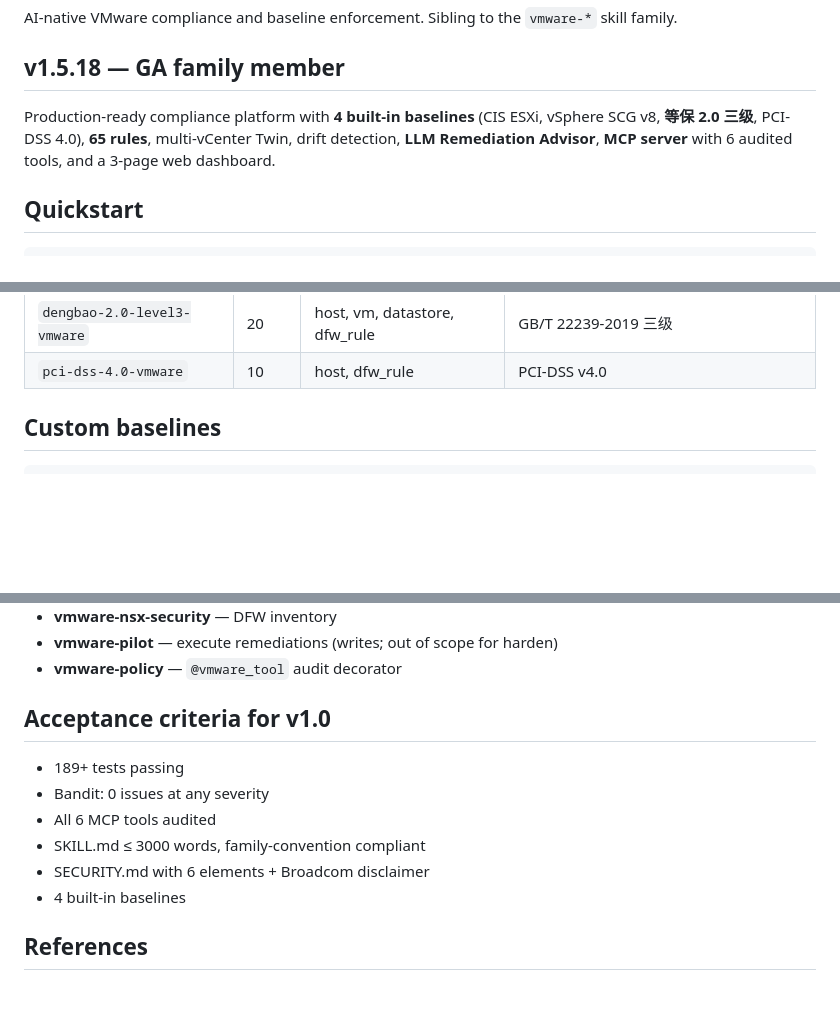
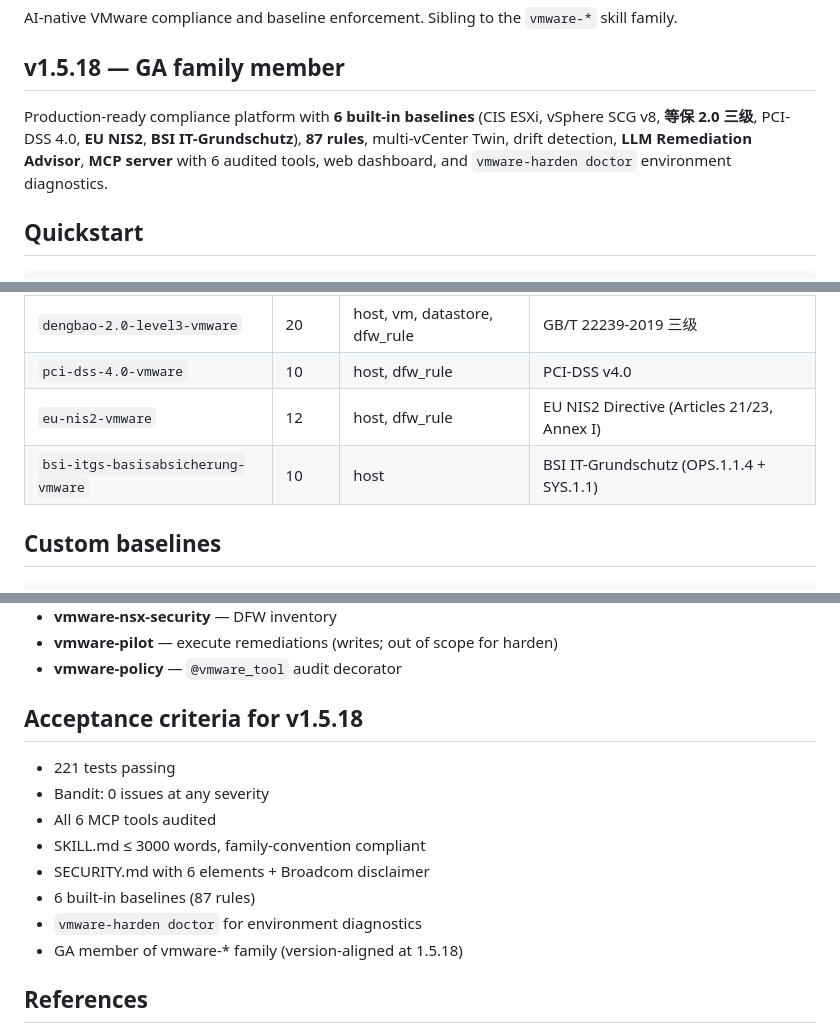
Before and after one commit to vmware-skills/VMware-Harden, a Markdown page: README.md, 3 parts joined by grey strips. Drawn GitHub-style; blank space fills up the shorter version.

Commit message:
docs(README): reflect 6 baselines + 87 rules + doctor command for v1.5.18

```diff
--- a/README.md
+++ b/README.md
@@ -8,7 +8,7 @@ AI-native VMware compliance and baseline enforcement. Sibling to the `vmware-*`
 
 ## v1.5.18 — GA family member
 
-Production-ready compliance platform with **4 built-in baselines** (CIS ESXi, vSphere SCG v8, **等保 2.0 三级**, PCI-DSS 4.0), **65 rules**, multi-vCenter Twin, drift detection, **LLM Remediation Advisor**, **MCP server** with 6 audited tools, and a 3-page web dashboard.
+Production-ready compliance platform with **6 built-in baselines** (CIS ESXi, vSphere SCG v8, **等保 2.0 三级**, PCI-DSS 4.0, **EU NIS2**, **BSI IT-Grundschutz**), **87 rules**, multi-vCenter Twin, drift detection, **LLM Remediation Advisor**, **MCP server** with 6 audited tools, web dashboard, and `vmware-harden doctor` environment diagnostics.
 
 ## Quickstart
 
@@ -44,6 +44,8 @@ vmware-harden web --port 8080  # → http://127.0.0.1:8080
 | `vsphere-scg-v8-subset` | 15 | host, vm | [VMware vcf-security-and-compliance-guidelines](https://github.com/vmware/vcf-security-and-compliance-guidelines) |
 | `dengbao-2.0-level3-vmware` | 20 | host, vm, datastore, dfw_rule | GB/T 22239-2019 三级 |
 | `pci-dss-4.0-vmware` | 10 | host, dfw_rule | PCI-DSS v4.0 |
+| `eu-nis2-vmware` | 12 | host, dfw_rule | EU NIS2 Directive (Articles 21/23, Annex I) |
+| `bsi-itgs-basisabsicherung-vmware` | 10 | host | BSI IT-Grundschutz (OPS.1.1.4 + SYS.1.1) |
 
 ## Custom baselines
 
@@ -89,14 +91,16 @@ pytest tests/eval/regression -v -m lab
 - **vmware-pilot** — execute remediations (writes; out of scope for harden)
 - **vmware-policy** — `@vmware_tool` audit decorator
 
-## Acceptance criteria for v1.0
+## Acceptance criteria for v1.5.18
 
-- 189+ tests passing
+- 221 tests passing
 - Bandit: 0 issues at any severity
 - All 6 MCP tools audited
 - SKILL.md ≤ 3000 words, family-convention compliant
 - SECURITY.md with 6 elements + Broadcom disclaimer
-- 4 built-in baselines
+- 6 built-in baselines (87 rules)
+- `vmware-harden doctor` for environment diagnostics
+- GA member of vmware-* family (version-aligned at 1.5.18)
 
 ## References
 
```
